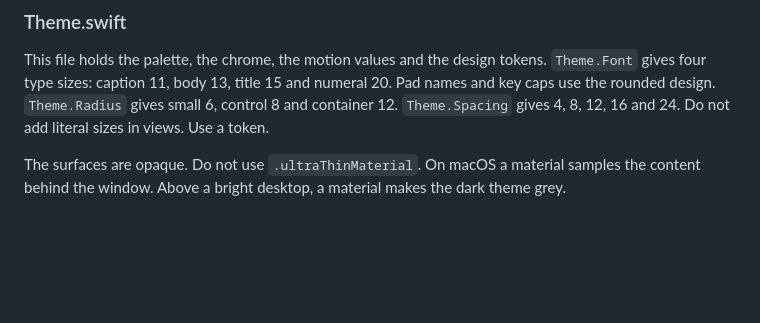
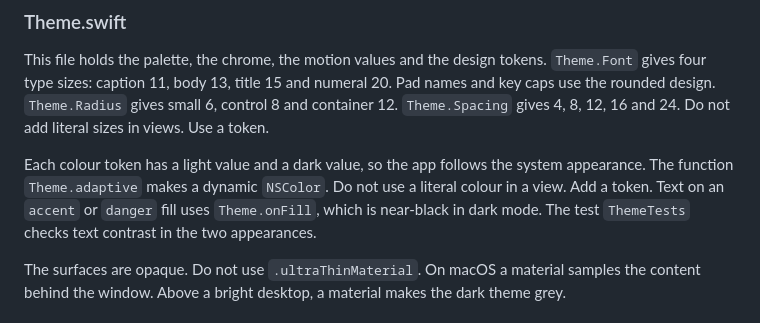
Before and after one commit to tilakp/SoundDeck, a Markdown page: CLAUDE.md, the part around the change. Rendered like a GitHub page; blank space fills up the shorter version.

```diff
--- a/CLAUDE.md
+++ b/CLAUDE.md
@@ -272,6 +272,8 @@ This folder is a Node.js project for the Elgato Stream Deck. It is not in the Xc
 
 This file holds the palette, the chrome, the motion values and the design tokens. `Theme.Font` gives four type sizes: caption 11, body 13, title 15 and numeral 20. Pad names and key caps use the rounded design. `Theme.Radius` gives small 6, control 8 and container 12. `Theme.Spacing` gives 4, 8, 12, 16 and 24. Do not add literal sizes in views. Use a token.
 
+Each colour token has a light value and a dark value, so the app follows the system appearance. The function `Theme.adaptive` makes a dynamic `NSColor`. Do not use a literal colour in a view. Add a token. Text on an `accent` or `danger` fill uses `Theme.onFill`, which is near-black in dark mode. The test `ThemeTests` checks text contrast in the two appearances.
+
 The surfaces are opaque. Do not use `.ultraThinMaterial`. On macOS a material samples the content behind the window. Above a bright desktop, a material makes the dark theme grey.
 
 ### Views
```
Also changed, not shown: README.md (+1 -0 lines).
